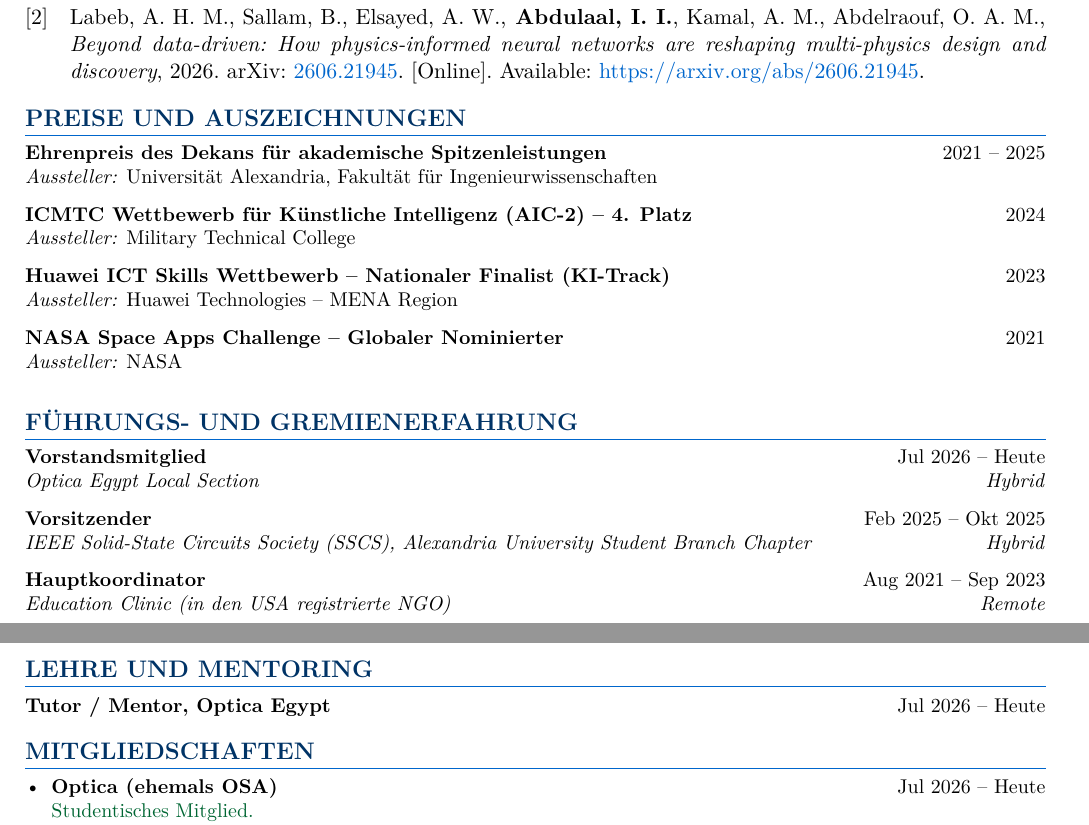
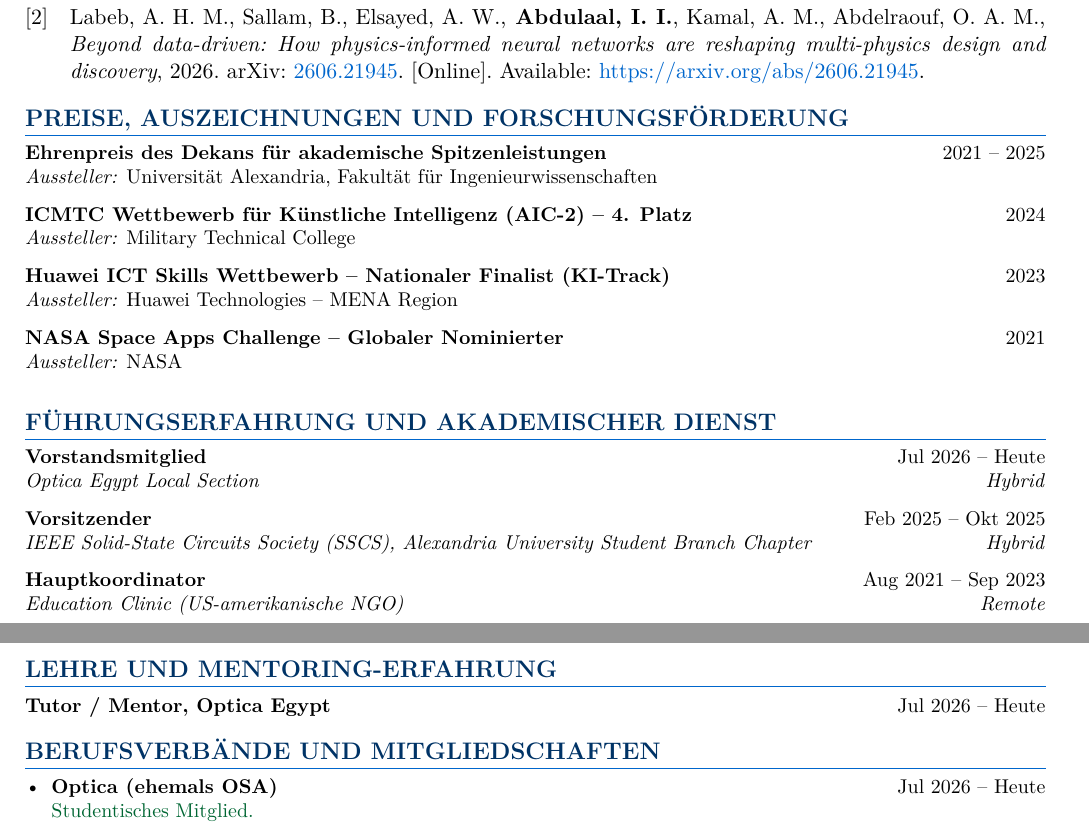
Before and after one commit to iabdul-aal/iabdul-aal.github.io, a LaTeX CV (data/cv_de.tex): two parts of pages 1 and 2 of 2, joined at a grey line, cut so that both start at the same text. Compiled offline with pdfLaTeX.

Commit message:
fix(tex): match section title headers and line lengths between cv.tex and cv_de.tex 1-to-1

```diff
--- a/data/cv_de.tex
+++ b/data/cv_de.tex
@@ -207,21 +207,21 @@ Integrierte Nanophotonik, quantenphotonische Quellen, nichtlineare On-Chip-Bauel
 \subsection*{Preprints}
 \printbibliography[type=preprint,heading=none]
 
-\section*{Preise und Auszeichnungen}
+\section*{Preise, Auszeichnungen und Forschungsförderung}
 \award{Ehrenpreis des Dekans für akademische Spitzenleistungen}{2021 -- 2025}{Universität Alexandria, Fakultät für Ingenieurwissenschaften}{}{}
 \award{ICMTC Wettbewerb für Künstliche Intelligenz (AIC-2) -- 4. Platz}{2024}{Military Technical College}{}{}
 \award{Huawei ICT Skills Wettbewerb -- Nationaler Finalist (KI-Track)}{2023}{Huawei Technologies -- MENA Region}{}{}
 \award{NASA Space Apps Challenge -- Globaler Nominierter}{2021}{NASA}{}{}
 
-\section*{Führungs- und Gremienerfahrung}
+\section*{Führungserfahrung und akademischer Dienst}
 \leadership{Vorstandsmitglied}{Jul 2026 -- Heute}{Optica Egypt Local Section}{Hybrid}{}{}{}{4pt}
 \leadership{Vorsitzender}{Feb 2025 -- Okt 2025}{IEEE Solid-State Circuits Society (SSCS), Alexandria University Student Branch Chapter}{Hybrid}{}{}{}{4pt}
-\leadership{Hauptkoordinator}{Aug 2021 -- Sep 2023}{Education Clinic (in den USA registrierte NGO)}{Remote}{}{}{}{0pt}
+\leadership{Hauptkoordinator}{Aug 2021 -- Sep 2023}{Education Clinic (US-amerikanische NGO)}{Remote}{}{}{}{0pt}
 
-\section*{Lehre und Mentoring}
+\section*{Lehre und Mentoring-Erfahrung}
 \cvitem{Tutor / Mentor, Optica Egypt}{Jul 2026 -- Heute}
 
-\section*{Mitgliedschaften}
+\section*{Berufsverbände und Mitgliedschaften}
 \begin{itemize}
   \item \textbf{Optica (ehemals OSA)} \hfill Jul 2026 -- Heute \\  \textcolor{mediacolor}{\small Studentisches Mitglied.}
   \item \textbf{Institute of Electrical and Electronics Engineers (IEEE)} \hfill 2025 -- 2026 \\  \textcolor{mediacolor}{\small Studentisches Mitglied (ID: 101099759).}
```
Also changed, not shown: cv_de_page_1.png (added), cv_de_page_2.png (added), cv_en_page_1.png (added), cv_en_page_2.png (added), ref_cv_page_1.png (added), ref_cv_page_2.png (added), 1 other file.
